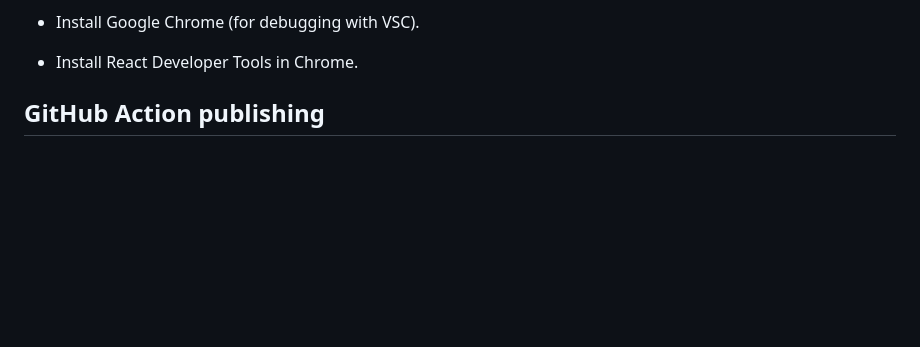
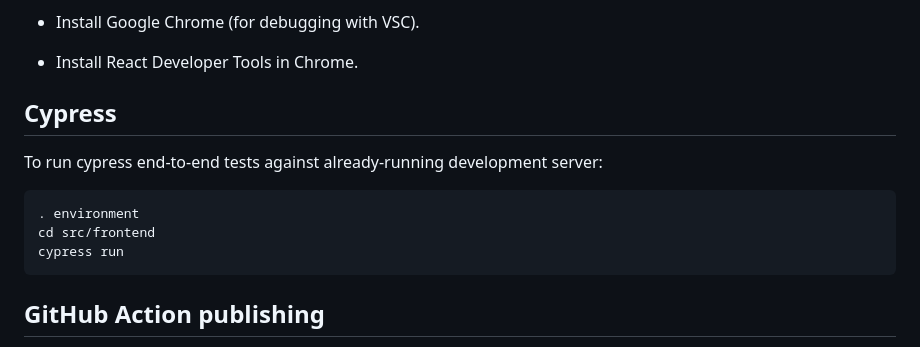
Before and after one commit to jg210/spring-experiments, a Markdown page: README.md, the part around the change. GitHub-like rendering; blank space fills up the shorter version.

Commit message:
Add cypress section to README.

````diff
--- a/README.md
+++ b/README.md
@@ -82,6 +82,16 @@ code spring-experiments.code-workspace
 * Install Google Chrome (for debugging with VSC).
 
 * Install React Developer Tools in Chrome.
+
+## Cypress
+
+To run cypress end-to-end tests against already-running development server:
+
+```
+. environment
+cd src/frontend
+cypress run
+```
 
 ## GitHub Action publishing
 
````
